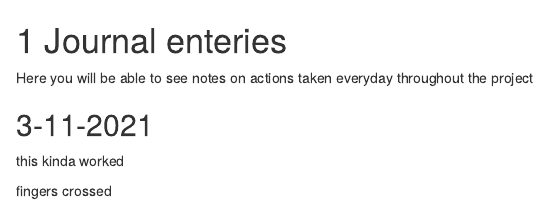
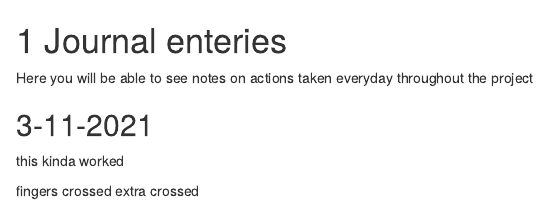
Before and after one commit to frederikkallesoe/trial_lab_book, an R Markdown document (02-cross-refs.Rmd): the page in a window 1100 px wide, from its top. Rendered offline with R 4.5, knitr and Pandoc, with nearby package versions; drawn as R Markdown's standard HTML page in place of the format the file asks for.

Commit message:
trying again after error

```diff
--- a/02-cross-refs.Rmd
+++ b/02-cross-refs.Rmd
@@ -7,3 +7,4 @@ Here you will be able to see notes on actions taken everyday throughout the proj
 this kinda worked
 
 fingers crossed
+extra crossed
```
Also changed, not shown: .github/workflows/bookdown.yaml (+1 -1 lines).
